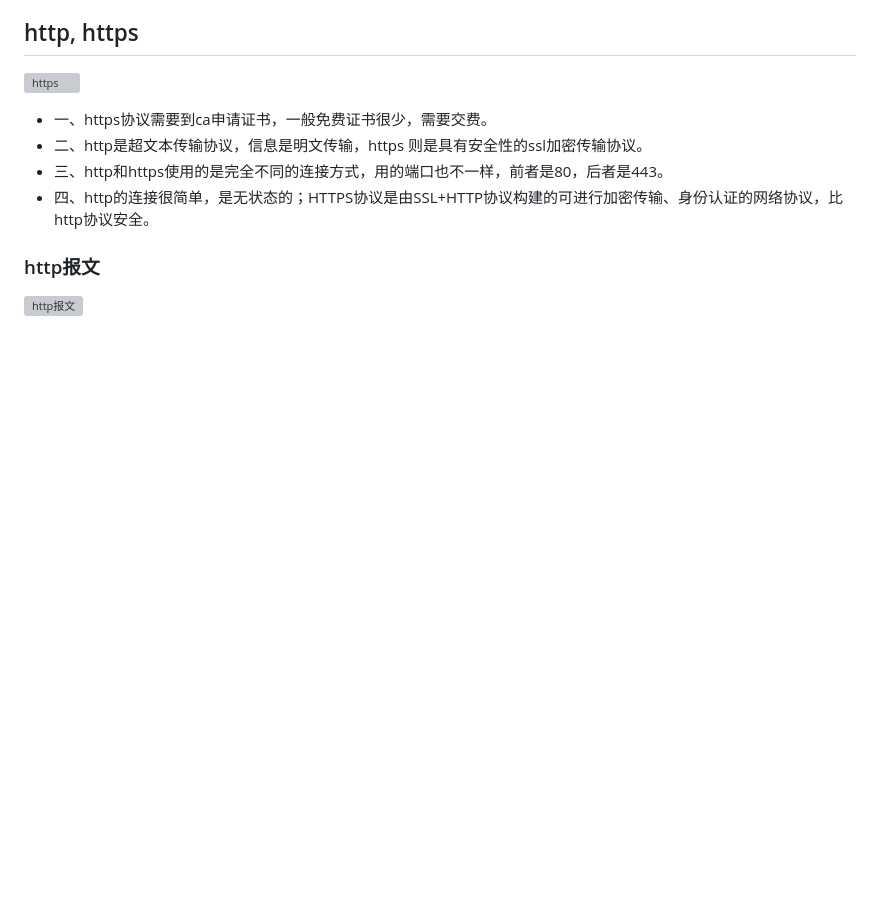
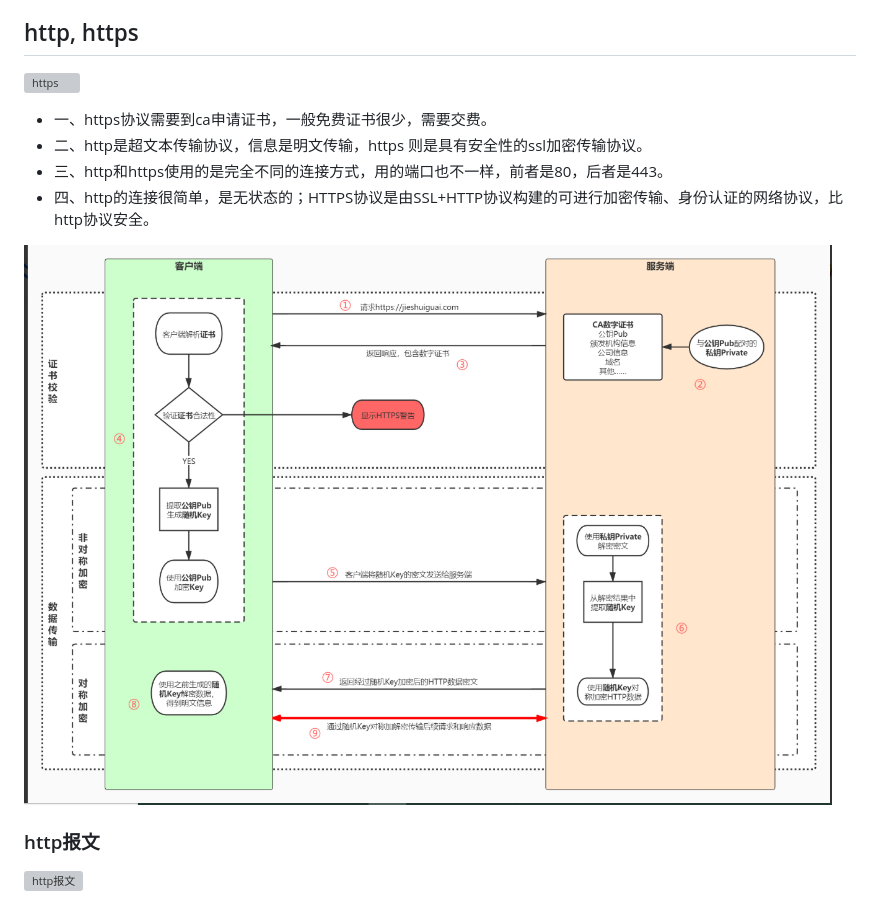
Before and after one commit to NARUTOne-note/HTTPS, a Markdown page: http/http.md, the part around the change. GitHub-like rendering; pictures changed too: http/https.png (added); blank space fills up the shorter version; grey boxes are pictures that could not be loaded.

Commit message:
https img

```diff
--- a/http/http.md
+++ b/http/http.md
@@ -98,6 +98,8 @@ TCP/IP协议将应用层、表示层、会话层合并为应用层，物理层
 - 三、http和https使用的是完全不同的连接方式，用的端口也不一样，前者是80，后者是443。
 - 四、http的连接很简单，是无状态的；HTTPS协议是由SSL+HTTP协议构建的可进行加密传输、身份认证的网络协议，比http协议安全。
 
+![https 传输过程](./https.png)
+
 ### http报文
 
 ![http报文](https://raw.githubusercontent.com/NARUTOne/resources-github/master/imgs/http/HTTP-web.png)
```
